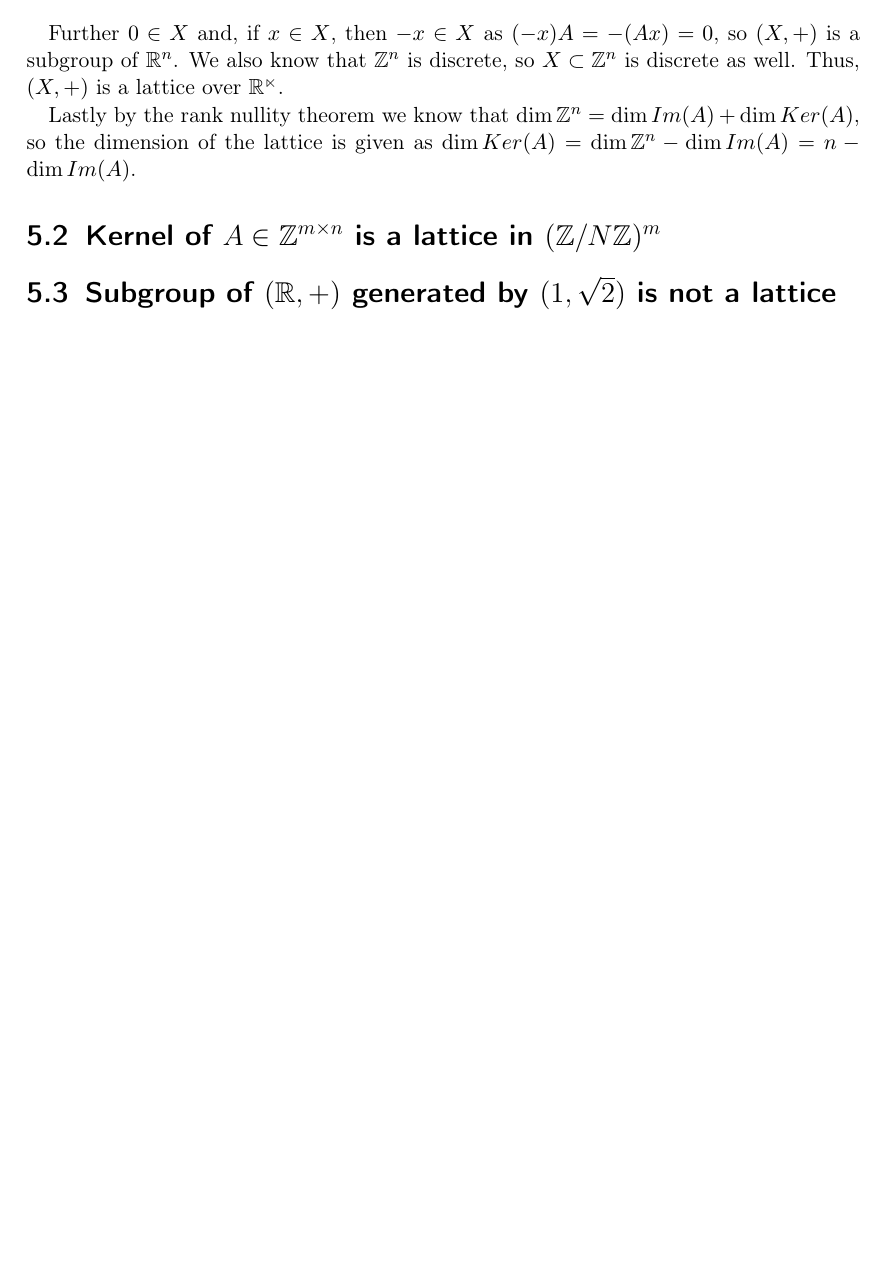
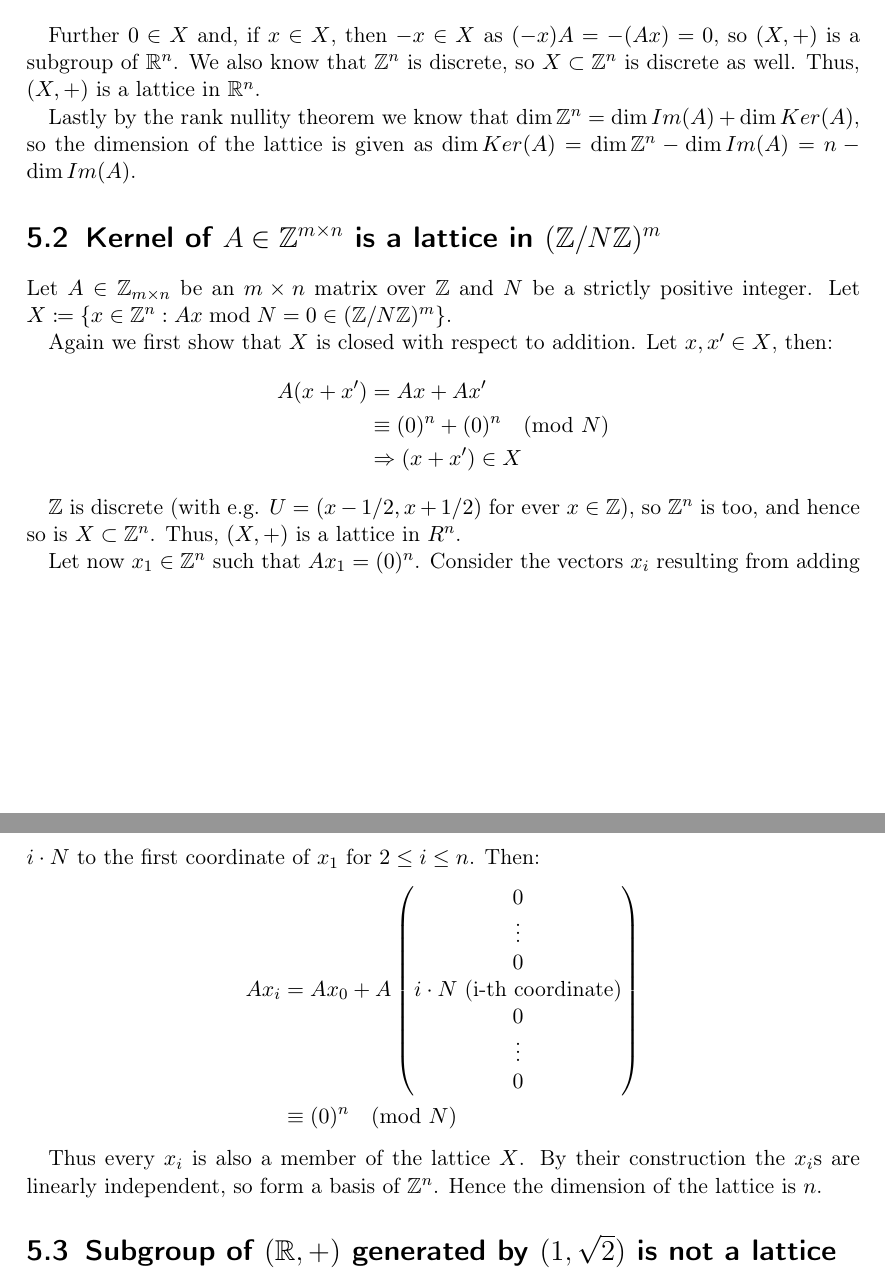
Before and after one commit to Lavode/446538-algorithmen-in-der-algebra, a LaTeX problem sheet (exercises/05/theoretical/series.tex): part of page 2 of 3 before the commit and two parts of pages 2 and 3 of 4 after it, the two joined at a grey line, cut so that both start at the same text, the shorter picture padded with empty space. Compiled offline with pdfLaTeX.

Commit message:
Finish series 5.

```diff
--- a/exercises/05/theoretical/series.tex
+++ b/exercises/05/theoretical/series.tex
@@ -148,13 +148,49 @@ ker(A)$, then:
 Further $0 \in X$ and, if $x \in X$, then $-x \in X$ as $(-x)A = -(Ax) = 0$, so
 $(X, +)$ is a subgroup of $\mathbb{R}^n$. We also know that $\mathbb{Z}^n$ is
 discrete, so $X \subset \mathbb{Z}^n$ is discrete as well. Thus, $(X, +)$ is a
-lattice over $\mathbb{R^n}$.
+lattice in $\mathbb{R}^n$.
 
 Lastly by the rank nullity theorem we know that $\dim \mathbb{Z}^n = \dim Im(A)
 + \dim Ker(A)$, so the dimension of the lattice is given as $\dim Ker(A) = \dim
 \mathbb{Z}^n - \dim Im(A) = n - \dim Im(A)$.
 
 \section{Kernel of $A \in \mathbb{Z}^{m \times n}$ is a lattice in $(\mathbb{Z} / N\mathbb{Z})^m$}
+
+Let $A \in \mathbb{Z}_{m \times n}$ be an $m \times n$ matrix over $\mathbb{Z}$
+and $N$ be a strictly positive integer. Let $X \coloneqq \{x \in \mathbb{Z}^n :
+Ax \bmod N = 0 \in (\mathbb{Z}/N\mathbb{Z})^m \}$.
+
+Again we first show that $X$ is closed with respect to addition. Let $x, x' \in
+X$, then:
+\begin{align*}
+		A(x + x') & = Ax + Ax' \\
+				  & \equiv (0)^n + (0)^n \pmod{N} \\
+				  & \Rightarrow (x + x') \in X
+\end{align*}
+
+$\mathbb{Z}$ is discrete (with e.g. $U = (x - 1/2, x + 1/2)$ for ever $x \in
+\mathbb{Z}$), so $\mathbb{Z}^n$ is too, and hence so is $X \subset
+\mathbb{Z}^n$. Thus, $(X, +)$ is a lattice in $R^n$.
+
+Let now $x_1 \in \mathbb{Z}^n$ such that $Ax_1 = (0)^n$.  Consider the vectors
+$x_i$ resulting from adding $i \cdot N$ to the first coordinate of $x_1$ for $2
+\leq i \leq n$. Then:
+\begin{align*}
+		A x_i & = A x_0 + A \begin{pmatrix}
+				0 \\
+				\vdots \\
+				0 \\
+				i \cdot N \text{ (i-th coordinate)} \\
+				0 \\
+				\vdots \\
+				0
+		\end{pmatrix} \\
+			  & \equiv (0)^n \pmod{N}
+\end{align*}
+
+Thus every $x_i$ is also a member of the lattice $X$. By their construction the
+$x_i$s are linearly independent, so form a basis of $\mathbb{Z}^n$. Hence the
+dimension of the lattice is $n$.
 
 \section{Subgroup of $(\mathbb{R}, +)$ generated by $(1, \sqrt{2})$ is not a lattice}
 
```
